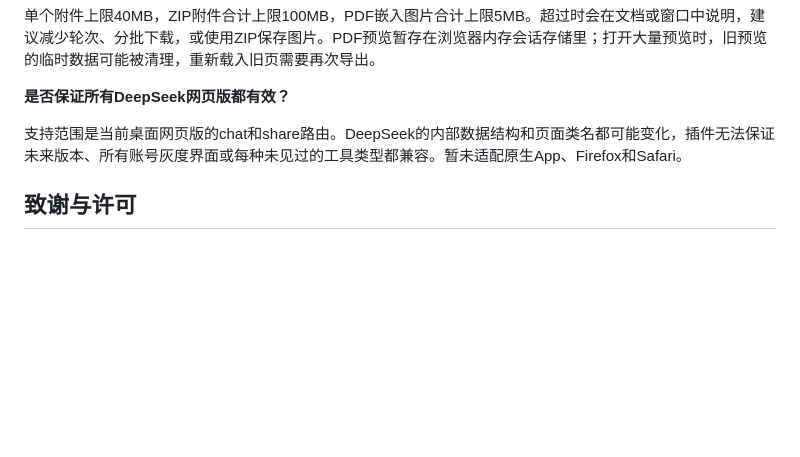
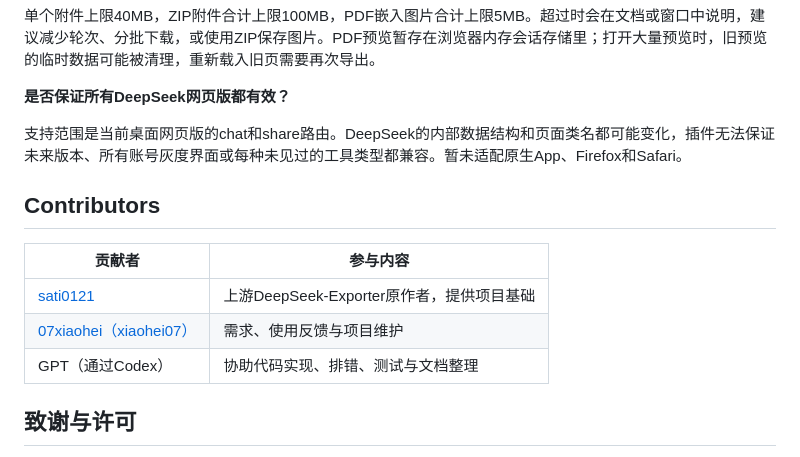
Before and after one commit to xiaohei07/DeepSeek-Export-Plus, a Markdown page: README.md, the part around the change. Rendered like a GitHub page; blank space fills up the shorter version.

Commit message:
Credit GPT collaboration alongside the author and upstream project

```diff
--- a/README.md
+++ b/README.md
@@ -140,6 +140,14 @@ chat页面还会在内存中保留当前页面自然收到的历史消息响应
 
 支持范围是当前桌面网页版的chat和share路由。DeepSeek的内部数据结构和页面类名都可能变化，插件无法保证未来版本、所有账号灰度界面或每种未见过的工具类型都兼容。暂未适配原生App、Firefox和Safari。
 
+## Contributors
+
+| 贡献者 | 参与内容 |
+| --- | --- |
+| [sati0121](https://github.com/sati0121) | 上游DeepSeek-Exporter原作者，提供项目基础 |
+| [07xiaohei（xiaohei07）](https://github.com/xiaohei07) | 需求、使用反馈与项目维护 |
+| GPT（通过Codex） | 协助代码实现、排错、测试与文档整理 |
+
 ## 致谢与许可
 
 - [sati0121/DeepSeek-Exporter](https://github.com/sati0121/DeepSeek-Exporter)：原项目与MIT授权。
```
